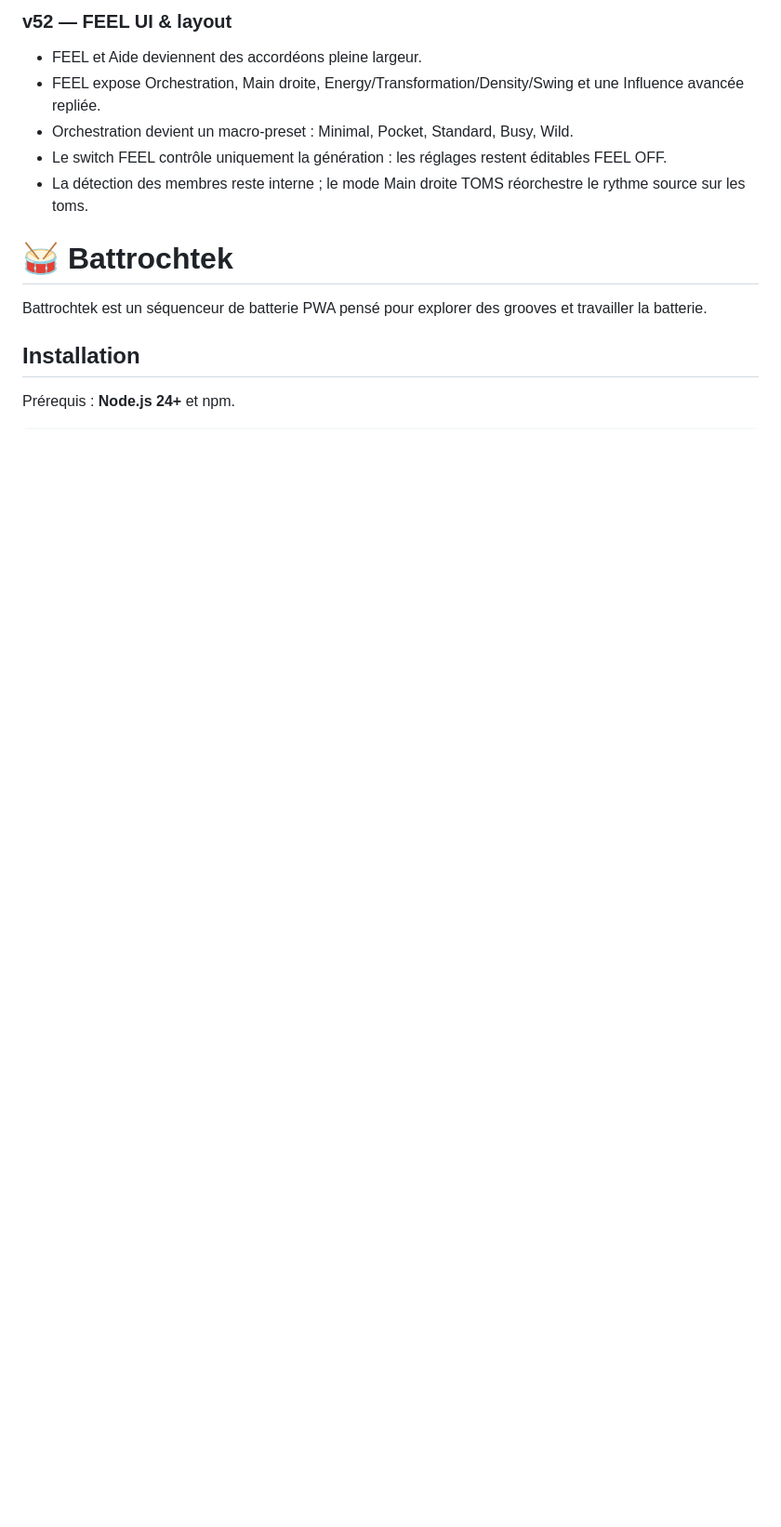
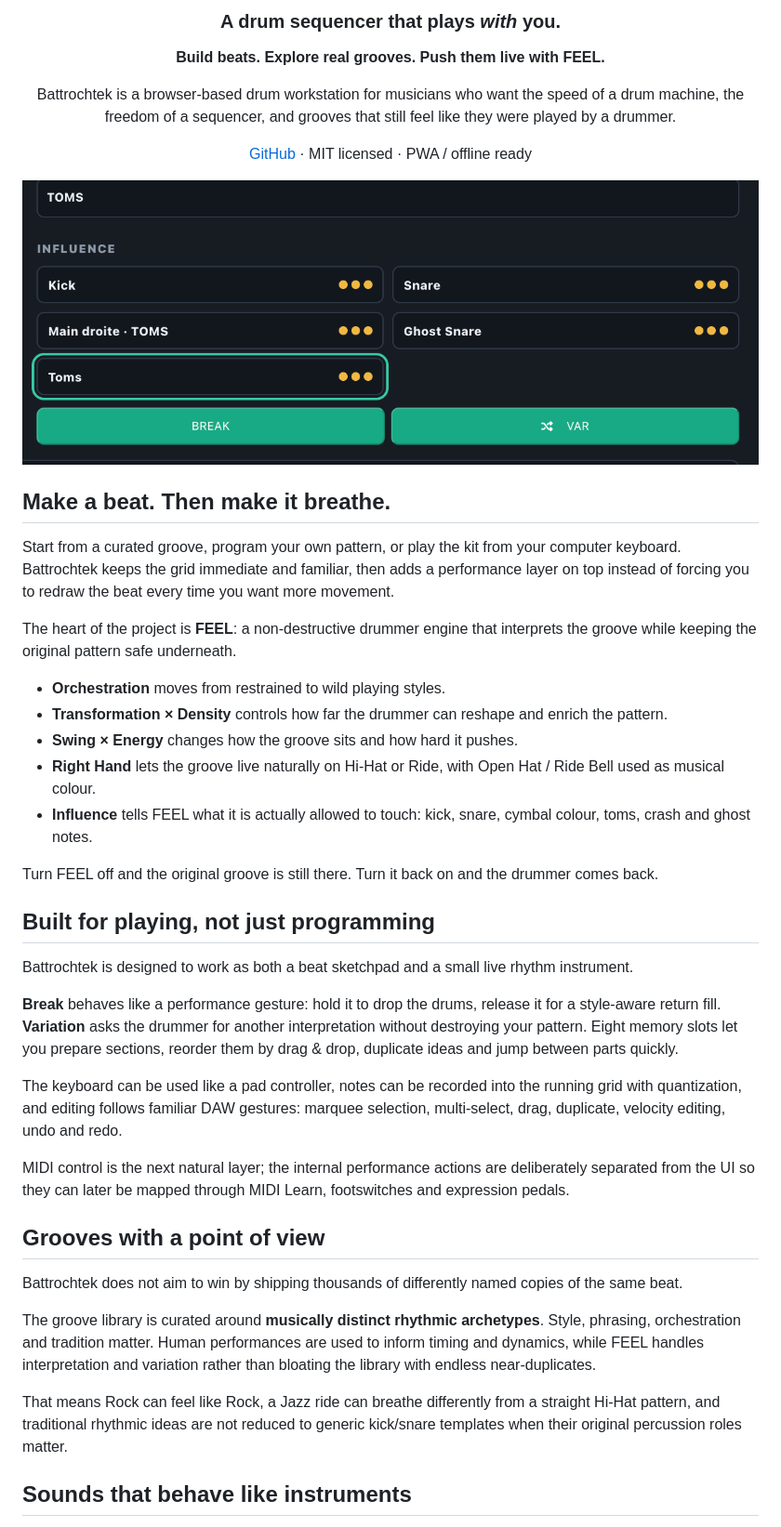
Before and after one commit to OrangeJuce82/battrochtek, a Markdown page: README.md, the part around one of its changes. Shown at 93% size. Drawn GitHub-style; pictures changed too: docs/images/battrochtek-ui.png (added); blank space fills up the shorter version.

```diff
--- a/README.md
+++ b/README.md
@@ -1,15 +2,49 @@
 
-### v52 — FEEL UI & layout
-
-- FEEL et Aide deviennent des accordéons pleine largeur.
-- FEEL expose Orchestration, Main droite, Energy/Transformation/Density/Swing et une Influence avancée repliée.
-- Orchestration devient un macro-preset : Minimal, Pocket, Standard, Busy, Wild.
-- Le switch FEEL contrôle uniquement la génération : les réglages restent éditables FEEL OFF.
-- La détection des membres reste interne ; le mode Main droite TOMS réorchestre le rythme source sur les toms.
 # 🥁 Battrochtek
 
-Battrochtek est un séquenceur de batterie PWA pensé pour explorer des grooves et travailler la batterie.
+### A drum sequencer that plays *with* you.
 
-## Installation
+**Build beats. Explore real grooves. Push them live with FEEL.**
 
-Prérequis : **Node.js 24+** et npm.
+Battrochtek is a browser-based drum workstation for musicians who want the speed of a drum machine, the freedom of a sequencer, and grooves that still feel like they were played by a drummer.
+
+[GitHub](https://github.com/orangejuce82/battrochtek) · MIT licensed · PWA / offline ready
+
+</div>
+
+![Battrochtek interface](docs/images/battrochtek-ui.png)
+
+## Make a beat. Then make it breathe.
+
+Start from a curated groove, program your own pattern, or play the kit from your computer keyboard. Battrochtek keeps the grid immediate and familiar, then adds a performance layer on top instead of forcing you to redraw the beat every time you want more movement.
+
+The heart of the project is **FEEL**: a non-destructive drummer engine that interprets the groove while keeping the original pattern safe underneath.
+
+- **Orchestration** moves from restrained to wild playing styles.
+- **Transformation × Density** controls how far the drummer can reshape and enrich the pattern.
+- **Swing × Energy** changes how the groove sits and how hard it pushes.
+- **Right Hand** lets the groove live naturally on Hi-Hat or Ride, with Open Hat / Ride Bell used as musical colour.
+- **Influence** tells FEEL what it is actually allowed to touch: kick, snare, cymbal colour, toms, crash and ghost notes.
+
+Turn FEEL off and the original groove is still there. Turn it back on and the drummer comes back.
+
+## Built for playing, not just programming
+
+Battrochtek is designed to work as both a beat sketchpad and a small live rhythm instrument.
+
+**Break** behaves like a performance gesture: hold it to drop the drums, release it for a style-aware return fill. **Variation** asks the drummer for another interpretation without destroying your pattern. Eight memory slots let you prepare sections, reorder them by drag & drop, duplicate ideas and jump between parts quickly.
+
+The keyboard can be used like a pad controller, notes can be recorded into the running grid with quantization, and editing follows familiar DAW gestures: marquee selection, multi-select, drag, duplicate, velocity editing, undo and redo.
+
+MIDI control is the next natural layer; the internal performance actions are deliberately separated from the UI so they can later be mapped through MIDI Learn, footswitches and expression pedals.
+
+## Grooves with a point of view
+
+Battrochtek does not aim to win by shipping thousands of differently named copies of the same beat.
+
+The groove library is curated around **musically distinct rhythmic archetypes**. Style, phrasing, orchestration and tradition matter. Human performances are used to inform timing and dynamics, while FEEL handles interpretation and variation rather than bloating the library with endless near-duplicates.
+
+That means Rock can feel like Rock, a Jazz ride can breathe differently from a straight Hi-Hat pattern, and traditional rhythmic ideas are not reduced to generic kick/snare templates when their original percussion roles matter.
+
+## Sounds that behave like instruments
+
```
Also changed, not shown: other parts of README.md (+60 -108 lines), docs/FEEL.md (+79 -8 lines), 11 other files.
